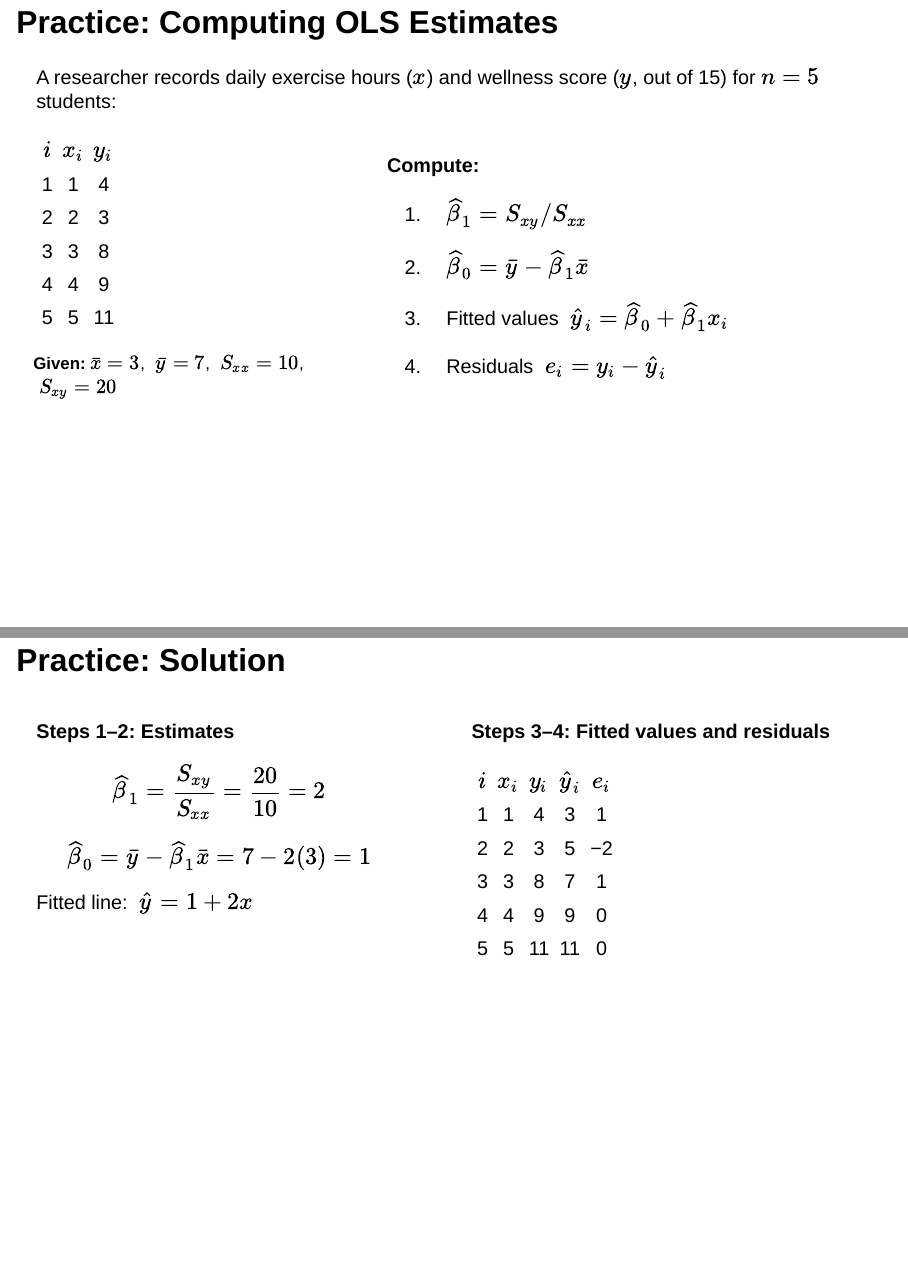
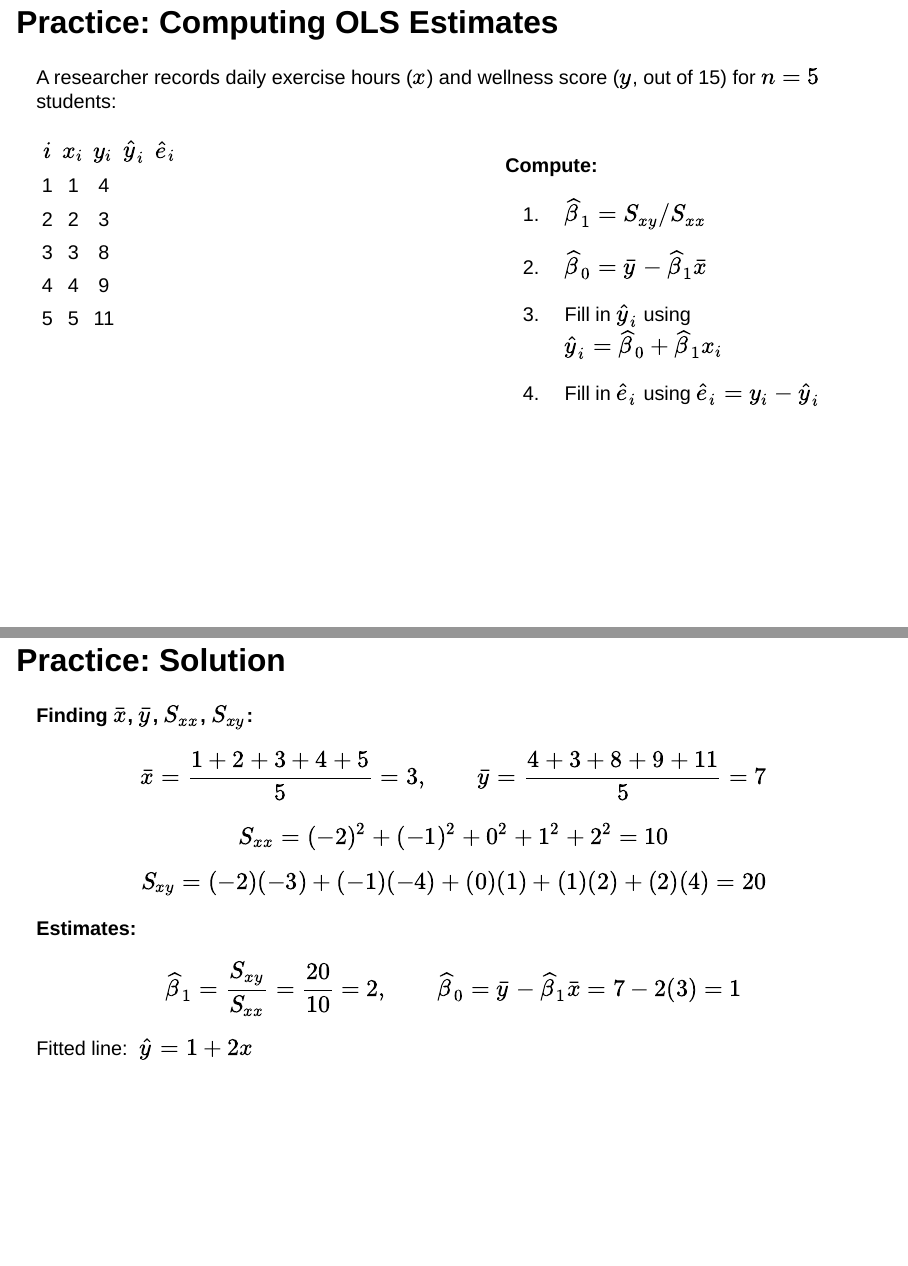
Before and after one commit to pstat-126/pstat-126.github.io, a Quarto document (slides/lec-02.qmd): pages 34 and 35 of 37 before the commit and pages 34 and 35 of 38 after it, joined at a grey line. Rendered offline with R 4.5, knitr and Pandoc in place of Quarto, with nearby package versions; the code chunks are not run, so their results and figures are left out; drawn as Slidy slides in place of the format the file asks for.

Commit message:
Finalize lec 2 slides and practice problem

````diff
--- a/slides/lec-02.qmd
+++ b/slides/lec-02.qmd
@@ -572,23 +572,19 @@ A researcher records daily exercise hours ($x$) and wellness score ($y$, out of
 
 :::: {.columns}
 
-::: {.column width="38%"}
+::: {.column width="52%"}
 
-| $i$ | $x_i$ | $y_i$ |
-|:---:|:------:|:------:|
-| 1 | 1 | 4 |
-| 2 | 2 | 3 |
-| 3 | 3 | 8 |
-| 4 | 4 | 9 |
-| 5 | 5 | 11 |
-
-::: {style="font-size: 0.85em;"}
-**Given:** $\bar{x} = 3$, $\;\bar{y} = 7$, $\;S_{xx} = 10$, $\;S_{xy} = 20$
-:::
+| $i$ | $x_i$ | $y_i$ | $\widehat{y}_i$ | $\hat{e}_i$ |
+|:---:|:------:|:------:|:---------------:|:-----------:|
+| 1 | 1 | 4 | | |
+| 2 | 2 | 3 | | |
+| 3 | 3 | 8 | | |
+| 4 | 4 | 9 | | |
+| 5 | 5 | 11 | | |
 
 :::
 
-::: {.column width="62%"}
+::: {.column width="48%"}
 
 **Compute:**
 
@@ -596,14 +592,14 @@ A researcher records daily exercise hours ($x$) and wellness score ($y$, out of
 
 2. $\widehat{\beta}_0 = \bar{y} - \widehat{\beta}_1\bar{x}$
 
-3. Fitted values $\;\widehat{y}_i = \widehat{\beta}_0 + \widehat{\beta}_1 x_i$
+3. Fill in $\widehat{y}_i$ using $\widehat{y}_i = \widehat{\beta}_0 + \widehat{\beta}_1 x_i$
 
-4. Residuals $\;e_i = y_i - \widehat{y}_i$
+4. Fill in $\hat{e}_i$ using $\hat{e}_i = y_i - \widehat{y}_i$
 
 ```{r}
 #| echo: false
 countdown::countdown(
-  minutes = 5,
+  minutes = 7,
   play_sound = TRUE,
   color_border              = "#FEBC11",
   color_text                = "#003660",
@@ -623,35 +619,33 @@ countdown::countdown(
 
 ## Practice: Solution {.smaller}
 
-:::: {.columns}
+**Finding $\bar{x}$, $\bar{y}$, $S_{xx}$, $S_{xy}$:**
 
-::: {.column width="48%"}
+$$\bar{x} = \frac{1+2+3+4+5}{5} = 3, \qquad \bar{y} = \frac{4+3+8+9+11}{5} = 7$$
 
-**Steps 1–2: Estimates**
+$$S_{xx} = (-2)^2+(-1)^2+0^2+1^2+2^2 = 10$$
 
-$$\widehat{\beta}_1 = \frac{S_{xy}}{S_{xx}} = \frac{20}{10} = 2$$
+$$S_{xy} = (-2)(-3)+(-1)(-4)+(0)(1)+(1)(2)+(2)(4) = 20$$
 
-$$\widehat{\beta}_0 = \bar{y} - \widehat{\beta}_1\bar{x} = 7 - 2(3) = 1$$
+**Estimates:**
+
+$$\widehat{\beta}_1 = \frac{S_{xy}}{S_{xx}} = \frac{20}{10} = 2, \qquad \widehat{\beta}_0 = \bar{y} - \widehat{\beta}_1\bar{x} = 7 - 2(3) = 1$$
 
 Fitted line: $\;\widehat{y} = 1 + 2x$
 
-:::
+---
 
-::: {.column width="52%"}
+## Practice: Solution (cont.) {.smaller}
 
-**Steps 3–4: Fitted values and residuals**
+**Fitted values and residuals**
 
-| $i$ | $x_i$ | $y_i$ | $\widehat{y}_i$ | $e_i$ |
-|:---:|:------:|:------:|:---------------:|:-----:|
+| $i$ | $x_i$ | $y_i$ | $\widehat{y}_i$ | $\hat{e}_i$ |
+|:---:|:------:|:------:|:---------------:|:-----------:|
 | 1 | 1 | 4 | 3 | 1 |
 | 2 | 2 | 3 | 5 | −2 |
 | 3 | 3 | 8 | 7 | 1 |
 | 4 | 4 | 9 | 9 | 0 |
 | 5 | 5 | 11 | 11 | 0 |
-
-:::
-
-::::
 
 ---
 
````
Also changed, not shown: 1 other file.
